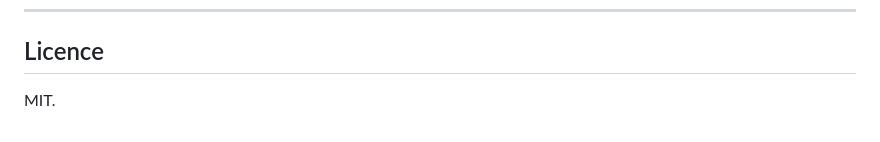
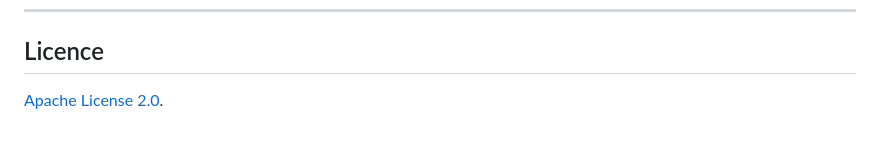
Before and after one commit to rdelfosse/vibe-m5stack, a Markdown page: README.md, the part around the change. Rendered like a GitHub page.

Commit message:
docs: corrige la licence du README (MIT -> Apache 2.0, cohérent avec LICENSE)

```diff
--- a/README.md
+++ b/README.md
@@ -619,4 +619,4 @@ hors d'un dossier sync cloud (ex: `C:\Users\<user>\github\`).
 
 ## Licence
 
-MIT.
+[Apache License 2.0](LICENSE).
```
